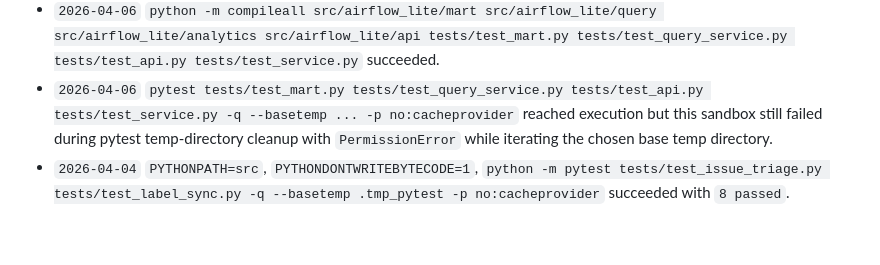
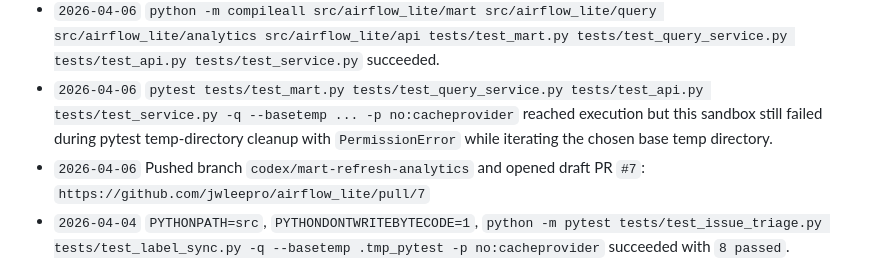
Before and after one commit to jwleepro/airflow_lite, a Markdown page: PROGRESS.md, the part around the change. Rendered like a GitHub page; blank space fills up the shorter version.

Commit message:
docs: record mart analytics draft pr

```diff
--- a/PROGRESS.md
+++ b/PROGRESS.md
@@ -45,6 +45,7 @@
 - `2026-04-06` Manual inline Python validation with `fastapi.testclient.TestClient` confirmed `/api/v1/analytics/summary`, `/api/v1/analytics/charts/{chart_id}/query`, and `/api/v1/analytics/filters` respond successfully against a sample DuckDB mart.
 - `2026-04-06` `python -m compileall src/airflow_lite/mart src/airflow_lite/query src/airflow_lite/analytics src/airflow_lite/api tests/test_mart.py tests/test_query_service.py tests/test_api.py tests/test_service.py` succeeded.
 - `2026-04-06` `pytest tests/test_mart.py tests/test_query_service.py tests/test_api.py tests/test_service.py -q --basetemp ... -p no:cacheprovider` reached execution but this sandbox still failed during pytest temp-directory cleanup with `PermissionError` while iterating the chosen base temp directory.
+- `2026-04-06` Pushed branch `codex/mart-refresh-analytics` and opened draft PR `#7`: `https://github.com/jwleepro/airflow_lite/pull/7`
 - `2026-04-04` `PYTHONPATH=src`, `PYTHONDONTWRITEBYTECODE=1`, `python -m pytest tests/test_issue_triage.py tests/test_label_sync.py -q --basetemp .tmp_pytest -p no:cacheprovider` succeeded with `8 passed`.
 - `2026-04-04` `python .github\scripts\sync_labels.py --repo jwleepro/airflow_lite --labels-path .github\labels.json --dry-run` reported `create=[]`, `update=[]`, `unchanged_count=31`.
 - `2026-04-04` `python .github\scripts\sync_labels.py --repo jwleepro/airflow_lite --labels-path .github\labels.json` completed as a no-op with `create=[]`, `update=[]`, `unchanged_count=31`.
```
